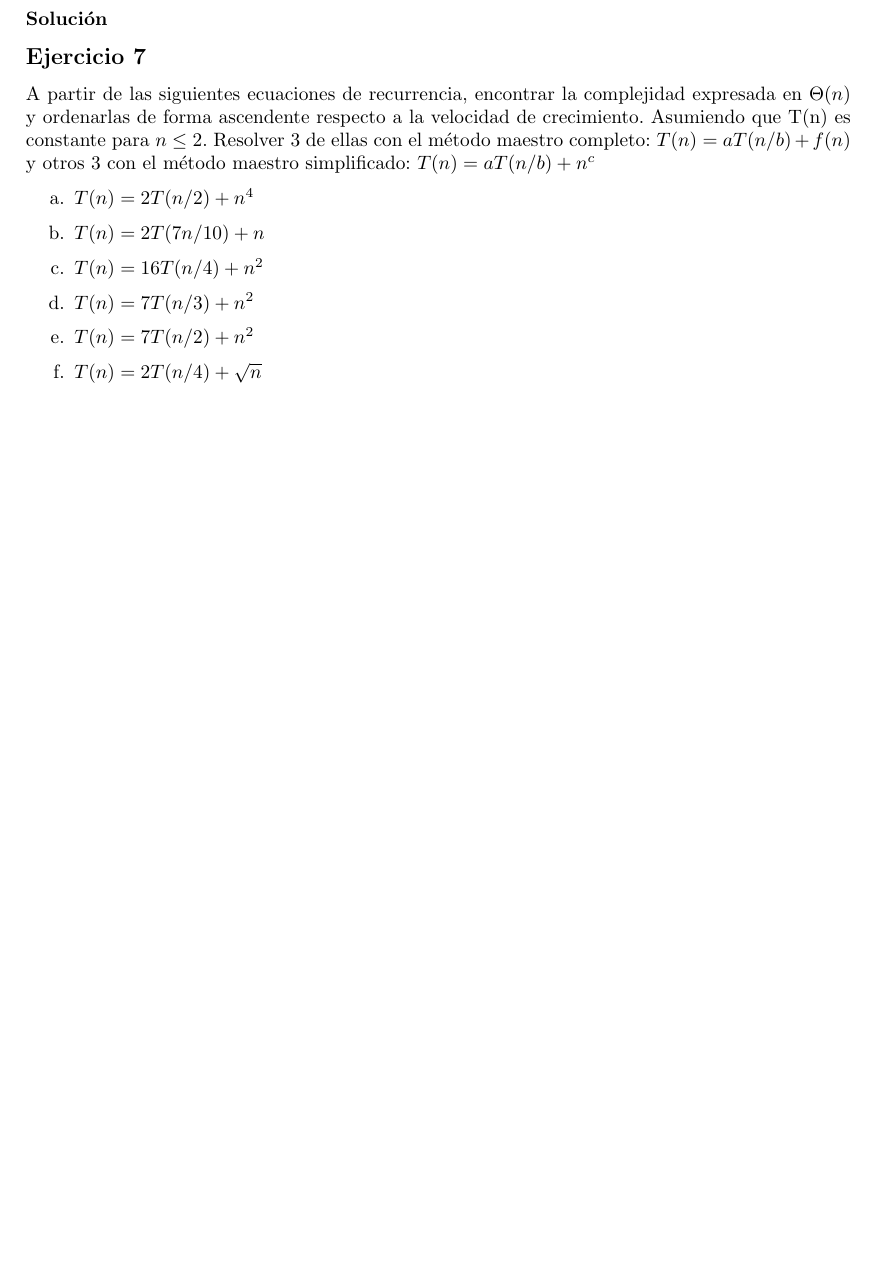
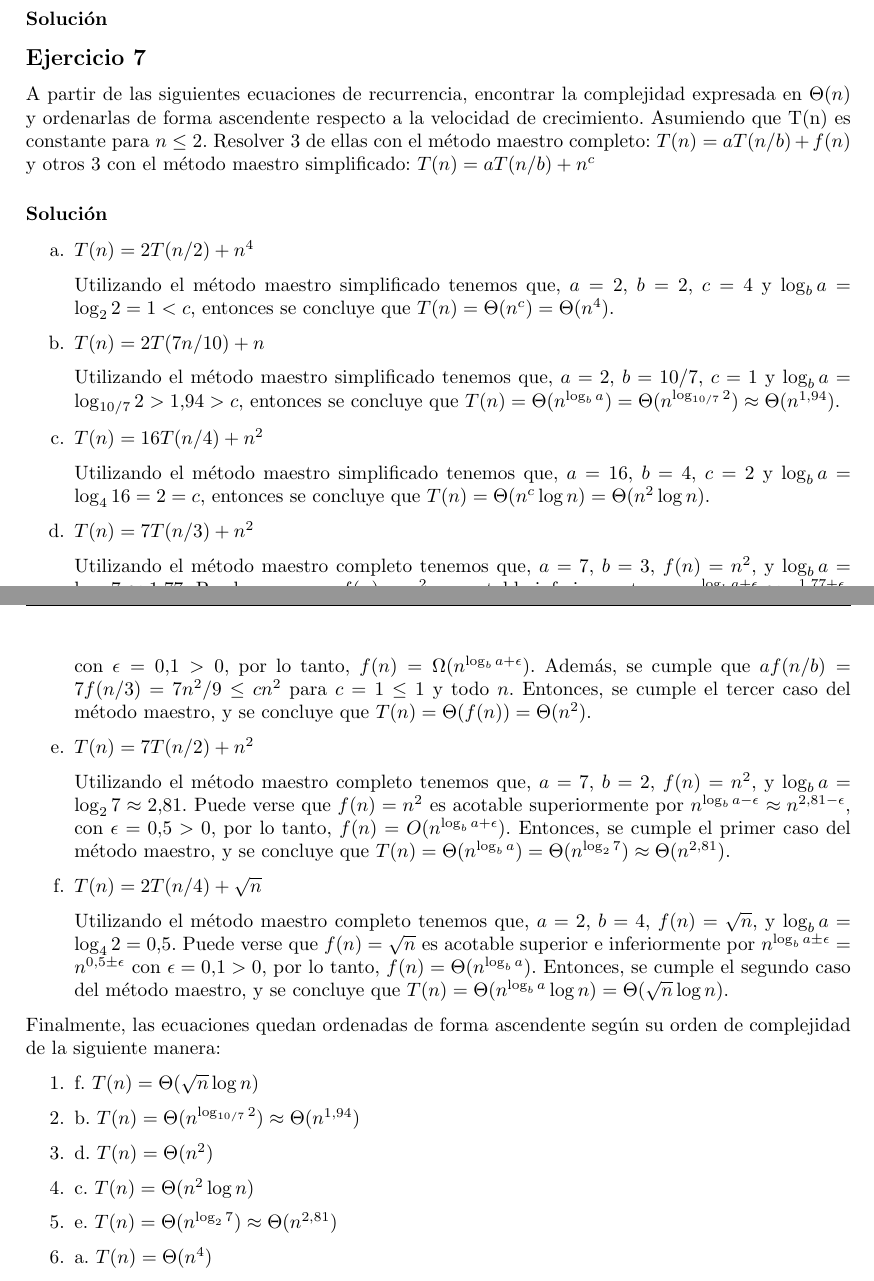
Before and after one commit to gonza2323/Algoritmos2, a LaTeX document (practicas/tp-complejidad/padilla-gonzalo-tp-complejidad.tex): part of page 3 of 3 before the commit and two parts of pages 3 and 4 of 4 after it, the two joined at a grey line, cut so that both start at the same text, the shorter picture padded with empty space. Compiled offline with pdfLaTeX.

Commit message:
Resolver ejercicios tp1-[2,3,7]

```diff
--- a/practicas/tp-complejidad/padilla-gonzalo-tp-complejidad.tex
+++ b/practicas/tp-complejidad/padilla-gonzalo-tp-complejidad.tex
@@ -109,12 +125,46 @@ A partir de las siguientes ecuaciones de recurrencia, encontrar la complejidad e
+\subsubsection*{Solución}
 \begin{enumerate}[label=\alph*.]
     \item $T(n) = 2T(n/2) + n^4$
+
+    Utilizando el método maestro simplificado tenemos que, $a=2$, $b=2$, $c=4$ y $\log_b a = \log_2 2 = 1 < c$, entonces se concluye que $T(n) = \Theta (n^c) = \Theta (n^4)$.
+
+
     \item $T(n) = 2T(7n/10) + n$
+
+    Utilizando el método maestro simplificado tenemos que, $a=2$, $b=10/7$, $c=1$ y $\log_b a = \log_{10/7} 2 > 1.94 > c$, entonces se concluye que $T(n) = \Theta (n^{\log_b a}) = \Theta (n^{\log_{10/7} 2}) \approx \Theta (n^{1.94})$.
+
+
     \item $T(n) = 16T(n/4) + n^2$
+
+    Utilizando el método maestro simplificado tenemos que, $a=16$, $b=4$, $c=2$ y $\log_b a = \log_4 16 = 2 = c$, entonces se concluye que $T(n) = \Theta (n^c \log n) = \Theta (n^2 \log n)$.
+
+
     \item $T(n) = 7T(n/3) + n^2$
+
+    Utilizando el método maestro completo tenemos que, $a=7$, $b=3$, $f(n)=n^2$, y $\log_b a = \log_3 7 \approx 1.77$. Puede verse que $f(n)=n^2$ es acotable inferiormente por $n^{\log_b a + \epsilon} \approx n^{1.77 + \epsilon}$, con $\epsilon = 0.1 > 0$, por lo tanto, $f(n) = \Omega (n^{\log_b a + \epsilon})$. Además, se cumple que $af(n/b) = 7f(n/3) = 7 n^2 / 9 \leq c n^2$ para $c = 1 \leq 1$ y todo $n$. Entonces, se cumple el tercer caso del método maestro, y se concluye que $T(n) = \Theta (f(n)) = \Theta (n^2)$.
+
+
     \item $T(n) = 7T(n/2) + n^2$
+
+    Utilizando el método maestro completo tenemos que, $a=7$, $b=2$, $f(n)=n^2$, y $\log_b a = \log_2 7 \approx 2.81$. Puede verse que $f(n)=n^2$ es acotable superiormente por $n^{\log_b a - \epsilon} \approx n^{2.81 - \epsilon}$, con $\epsilon = 0.5 > 0$, por lo tanto, $f(n) = O(n^{\log_b a + \epsilon})$. Entonces, se cumple el primer caso del método maestro, y se concluye que $T(n) = \Theta (n^{\log_b a}) = \Theta (n^{\log_2 7}) \approx \Theta (n^{2.81})$.
+
+
     \item $T(n) = 2T(n/4) + \sqrt{n}$
+
+    Utilizando el método maestro completo tenemos que, $a=2$, $b=4$, $f(n)=\sqrt{n}$, y $\log_b a = \log_4 2 = 0.5$. Puede verse que $f(n)=\sqrt{n}$ es acotable superior e inferiormente por $n^{\log_b a \pm \epsilon} = n^{0.5 \pm \epsilon}$ con $\epsilon = 0.1 > 0$, por lo tanto, $f(n) = \Theta (n^{\log_b a})$. Entonces, se cumple el segundo caso del método maestro, y se concluye que $T(n) = \Theta(n^{\log_b a} \log n) = \Theta (\sqrt{n} \log n)$.
+
 \end{enumerate}
-\subsubsection*{Solución}
+
+Finalmente, las ecuaciones quedan ordenadas de forma ascendente según su orden de complejidad de la siguiente manera:
+
+\begin{enumerate}
+    \item f. $T(n) = \Theta (\sqrt{n} \log n)$
+    \item b. $T(n) = \Theta (n^{\log_{10/7} 2}) \approx \Theta (n^{1.94})$
+    \item d. $T(n) = \Theta (n^2)$
+    \item c. $T(n) = \Theta (n^2 \log n)$
+    \item e. $T(n) = \Theta (n^{\log_2 7}) \approx \Theta (n^{2.81})$
+    \item a. $T(n) = \Theta (n^4)$
+\end{enumerate}
 
 
 \end{document}
```
Also changed, not shown: practicas/tp-complejidad/padilla-gonzalo-tp-complejidad.pdf, practicas/tp-complejidad/padilla-gonzalo-tp-complejidad.tex (16 more changed lines).
